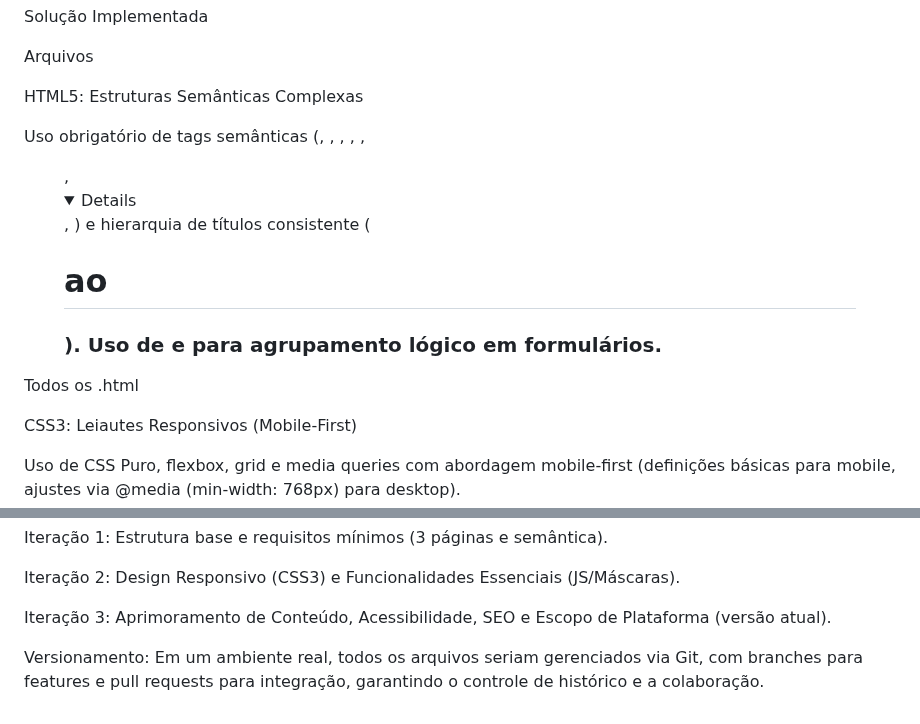
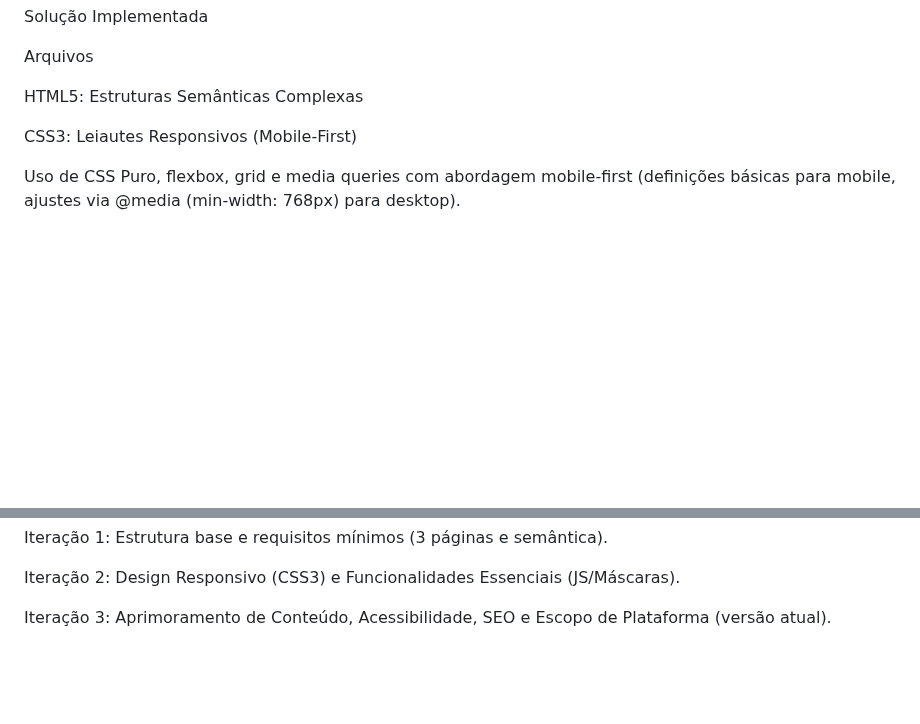
Before and after one commit to fabriciolivo/ProjWebOngs3, a Markdown page: README.md, 2 parts joined by grey strips. Rendered like a GitHub page; folded sections open; blank space fills up the shorter version.

Commit message:
Atualização

```diff
--- a/README.md
+++ b/README.md
@@ -25,10 +25,6 @@ Solução Implementada
 Arquivos
 
 HTML5: Estruturas Semânticas Complexas
-
-Uso obrigatório de tags semânticas (<header>, <nav>, <main>, <section>, <article>, <figure>, <details>, <footer>) e hierarquia de títulos consistente (<h1> ao <h3>). Uso de <fieldset> e <legend> para agrupamento lógico em formulários.
-
-Todos os .html
 
 CSS3: Leiautes Responsivos (Mobile-First)
 
@@ -75,5 +71,3 @@ Iteração 1: Estrutura base e requisitos mínimos (3 páginas e semântica).
 Iteração 2: Design Responsivo (CSS3) e Funcionalidades Essenciais (JS/Máscaras).
 
 Iteração 3: Aprimoramento de Conteúdo, Acessibilidade, SEO e Escopo de Plataforma (versão atual).
-
-Versionamento: Em um ambiente real, todos os arquivos seriam gerenciados via Git, com branches para features e pull requests para integração, garantindo o controle de histórico e a colaboração.
```
